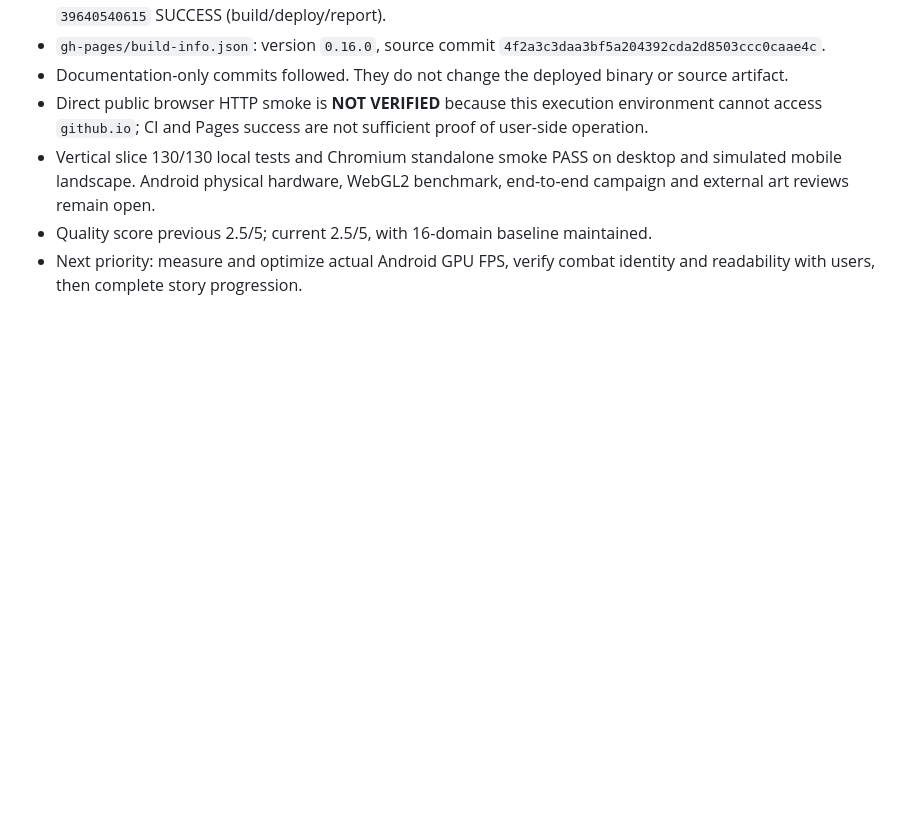
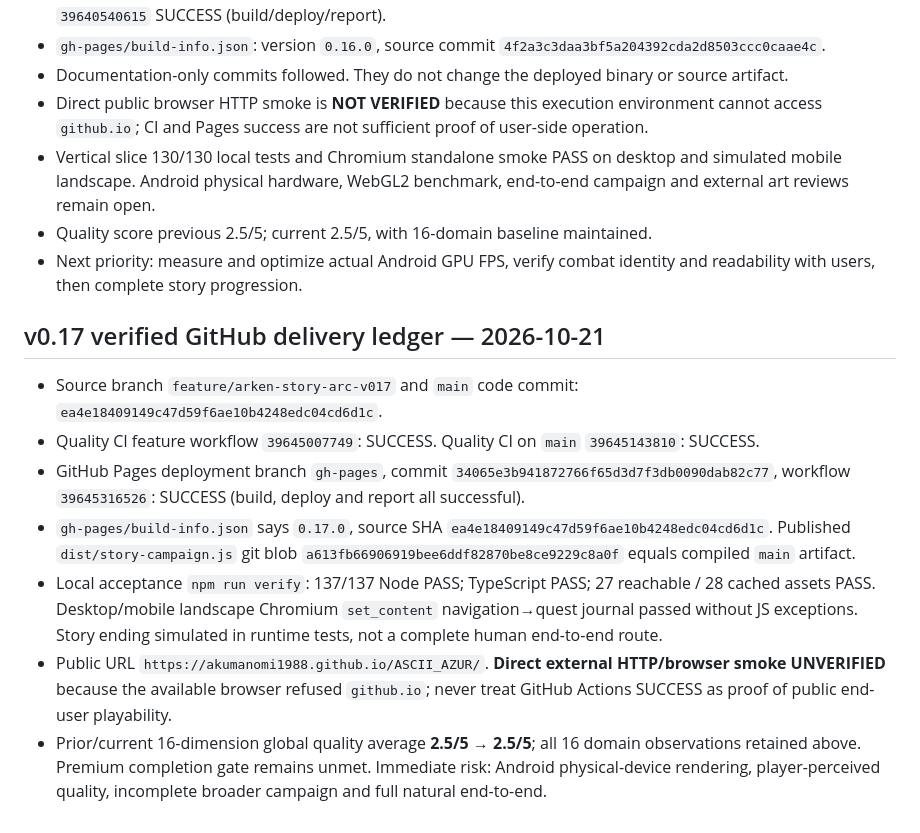
Before and after one commit to akumanomi1988/ASCII_AZUR, a Markdown page: docs/AI_EVOLUTION_STATE.md, the part around the change. Drawn GitHub-style; blank space fills up the shorter version.

Commit message:
docs: record v0.17 verified CI and GitHub Pages provenance

```diff
--- a/docs/AI_EVOLUTION_STATE.md
+++ b/docs/AI_EVOLUTION_STATE.md
@@ -117,3 +117,14 @@ Source commit, GitHub Actions and Pages provenance are recorded below. Direct pu
 - Vertical slice 130/130 local tests and Chromium standalone smoke PASS on desktop and simulated mobile landscape. Android physical hardware, WebGL2 benchmark, end-to-end campaign and external art reviews remain open.
 - Quality score previous 2.5/5; current 2.5/5, with 16-domain baseline maintained.
 - Next priority: measure and optimize actual Android GPU FPS, verify combat identity and readability with users, then complete story progression.
+
+
+## v0.17 verified GitHub delivery ledger — 2026-10-21
+
+- Source branch `feature/arken-story-arc-v017` and `main` code commit: `ea4e18409149c47d59f6ae10b4248edc04cd6d1c`.
+- Quality CI feature workflow `39645007749`: SUCCESS. Quality CI on `main` `39645143810`: SUCCESS.
+- GitHub Pages deployment branch `gh-pages`, commit `34065e3b941872766f65d3d7f3db0090dab82c77`, workflow `39645316526`: SUCCESS (build, deploy and report all successful).
+- `gh-pages/build-info.json` says `0.17.0`, source SHA `ea4e18409149c47d59f6ae10b4248edc04cd6d1c`. Published `dist/story-campaign.js` git blob `a613fb66906919bee6ddf82870be8ce9229c8a0f` equals compiled `main` artifact.
+- Local acceptance `npm run verify`: 137/137 Node PASS; TypeScript PASS; 27 reachable / 28 cached assets PASS. Desktop/mobile landscape Chromium `set_content` navigation→quest journal passed without JS exceptions. Story ending simulated in runtime tests, not a complete human end-to-end route.
+- Public URL `https://akumanomi1988.github.io/ASCII_AZUR/`. **Direct external HTTP/browser smoke UNVERIFIED** because the available browser refused `github.io`; never treat GitHub Actions SUCCESS as proof of public end-user playability.
+- Prior/current 16-dimension global quality average **2.5/5 → 2.5/5**; all 16 domain observations retained above. Premium completion gate remains unmet. Immediate risk: Android physical-device rendering, player-perceived quality, incomplete broader campaign and full natural end-to-end.
```
